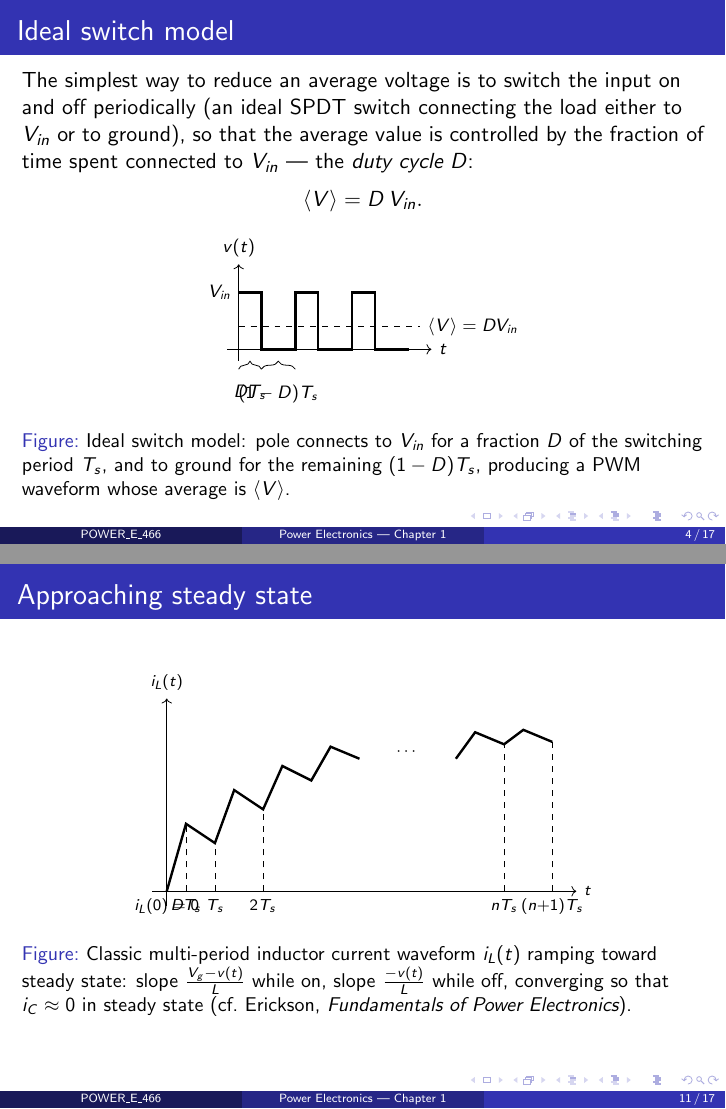
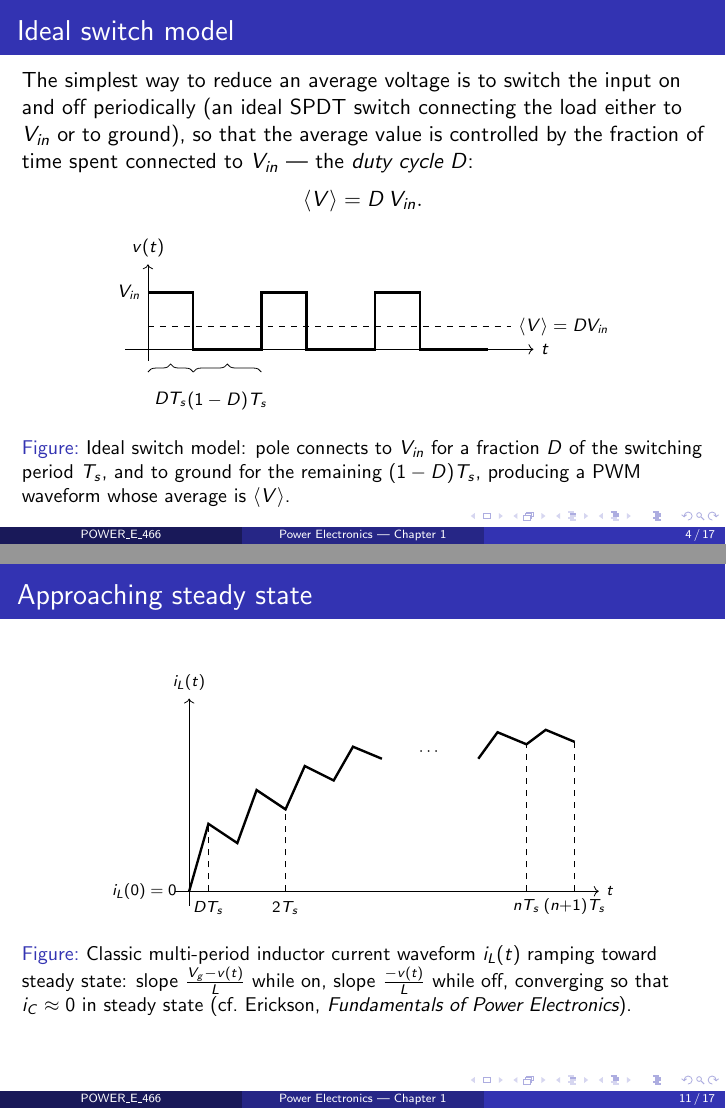
Before and after one commit to np4X/My_worldvibewebs, LaTeX slides (POWER_E_466/Chapter_01/notes.tex): pages 4 and 11 of 17, joined at a grey line. Compiled offline with pdfLaTeX.

Commit message:
Fix overlapping labels and caption cutoff in three figures
- PWM waveform and triangular ripple: brace segments were too narrow
  for the DTs/(1-D)Ts label text at that scale, causing overlap with
  the axis; doubled the period width to give labels room.
- Multi-period iL(t): removed the crowded Ts tick and repositioned
  the i_L(0)=0 label to stop colliding with DTs.
- LC filter topology: shrank the circuit slightly so the caption no
  longer overflows the frame.

Co-Authored-By: Claude Sonnet 5 <noreply@anthropic.com>

```diff
--- a/POWER_E_466/Chapter_01/notes.tex
+++ b/POWER_E_466/Chapter_01/notes.tex
@@ -67,15 +67,15 @@ $D$:
 \begin{figure}[h!]
   \centering
   \begin{tikzpicture}[scale=1, every node/.style={font=\footnotesize}]
-    \draw[->] (-0.2,0) -- (3.4,0) node[right] {$t$};
+    \draw[->] (-0.4,0) -- (6.8,0) node[right] {$t$};
     \draw[->] (0,-0.2) -- (0,1.5) node[above] {$v(t)$};
     \draw[very thick]
-      (0,1) -- (0.4,1) -- (0.4,0) -- (1,0) -- (1,1) -- (1.4,1) -- (1.4,0)
-      -- (2,0) -- (2,1) -- (2.4,1) -- (2.4,0) -- (3,0);
+      (0,1) -- (0.8,1) -- (0.8,0) -- (2,0) -- (2,1) -- (2.8,1) -- (2.8,0)
+      -- (4,0) -- (4,1) -- (4.8,1) -- (4.8,0) -- (6,0);
     \node[left] at (0,1) {$V_{in}$};
-    \draw[dashed] (0,0.4) -- (3.2,0.4) node[right] {$\langle V\rangle = D V_{in}$};
-    \draw[decorate,decoration={brace,amplitude=4pt}] (0,-0.35) -- (0.4,-0.35) node[midway,below=4pt] {$DT_s$};
-    \draw[decorate,decoration={brace,amplitude=4pt}] (0.4,-0.35) -- (1,-0.35) node[midway,below=4pt] {$(1-D)T_s$};
+    \draw[dashed] (0,0.4) -- (6.4,0.4) node[right] {$\langle V\rangle = D V_{in}$};
+    \draw[decorate,decoration={brace,amplitude=4pt}] (0,-0.4) -- (0.8,-0.4) node[midway,below=6pt] {$DT_s$};
+    \draw[decorate,decoration={brace,amplitude=4pt}] (0.8,-0.4) -- (2,-0.4) node[midway,below=6pt] {$(1-D)T_s$};
   \end{tikzpicture}
   \caption{\small Ideal switch model: pole connects to $V_{in}$ for a
   fraction $D$ of the switching period $T_s$, and to ground for the
@@ -263,10 +263,9 @@ steady-state operating point.
     \draw[very thick]
       (6,2.75) -- (6.4,3.3) -- (7,3.05)
       -- (7.4,3.35) -- (8,3.1);
-    \node[below] at (0,0) {$i_L(0)=0$};
-    \draw[dashed] (0.4,0) -- (0.4,1.4); \node[below] at (0.4,0) {$DT_s$};
-    \draw[dashed] (1,0) -- (1,1.0); \node[below] at (1,0) {$T_s$};
-    \draw[dashed] (2,0) -- (2,1.7); \node[below] at (2,0) {$2T_s$};
+    \node[left] at (-0.1,0) {$i_L(0)=0$};
+    \draw[dashed] (0.4,0) -- (0.4,1.4); \node[below] at (0.4,-0.05) {$DT_s$};
+    \draw[dashed] (2,0) -- (2,1.7); \node[below] at (2,-0.05) {$2T_s$};
     \draw[dashed] (7,0) -- (7,3.05); \node[below] at (7,0) {$nT_s$};
     \draw[dashed] (8,0) -- (8,3.1); \node[below] at (8,0) {$(n{+}1)T_s$};
   \end{tikzpicture}
```
Also changed, not shown: POWER_E_466/Chapter_01/notes.tex (14 more changed lines).
